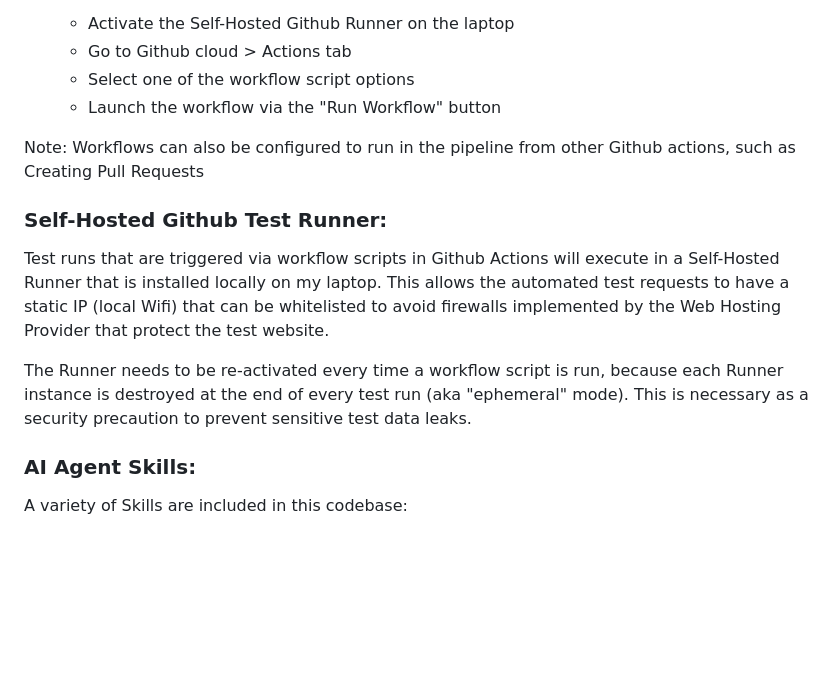
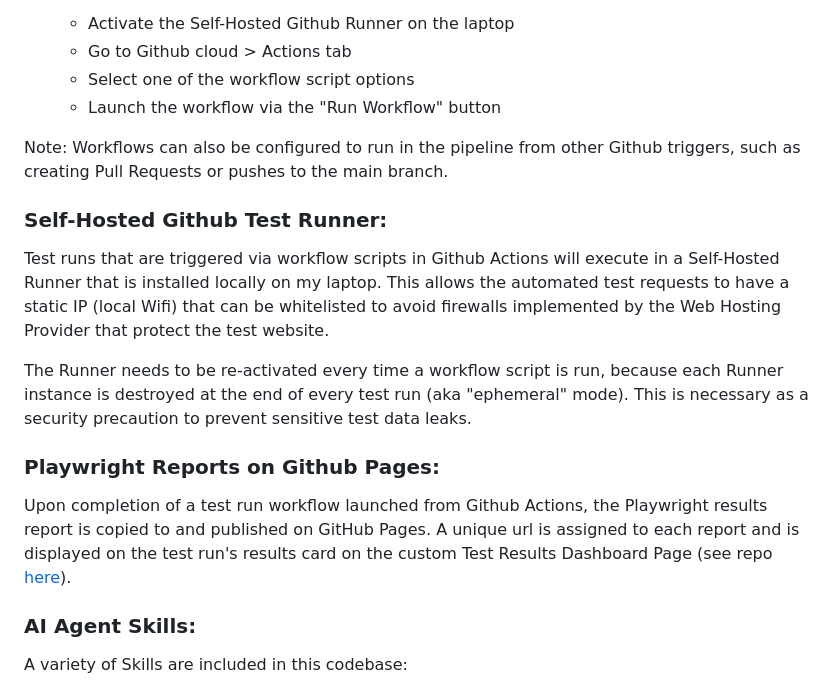
Before and after one commit to davcwik/bird-world-playwright-js, a Markdown page: README.md, the part around the change. Drawn GitHub-style; blank space fills up the shorter version.

```diff
--- a/README.md
+++ b/README.md
@@ -34,13 +34,16 @@ The saved test data is ultimately displayed on a custom Test Results Dashboard P
     * Select one of the workflow script options
     * Launch the workflow via the "Run Workflow" button
 
-Note: Workflows can also be configured to run in the pipeline from other Github actions, such as Creating Pull Requests
+Note: Workflows can also be configured to run in the pipeline from other Github triggers, such as creating Pull Requests or pushes to the main branch.
 
 ### Self-Hosted Github Test Runner:
 Test runs that are triggered via workflow scripts in Github Actions will execute in a Self-Hosted Runner that is installed locally on my laptop. This allows the automated test requests to have a static IP (local Wifi) that can be whitelisted to avoid firewalls implemented by the Web Hosting Provider that protect the test website.
 
 The Runner needs to be re-activated every time a workflow script is run, because each Runner instance is destroyed at the end of every test run (aka "ephemeral" mode). This is necessary as a security precaution to prevent sensitive test data leaks.
 
+### Playwright Reports on Github Pages:
+Upon completion of a test run workflow launched from Github Actions, the Playwright results report is copied to and published on GitHub Pages. A unique url is assigned to each report and is displayed on the test run's results card on the custom Test Results Dashboard Page (see repo [here](https://github.com/davcwik/playwright-results-dashboard)).
+
 ### AI Agent Skills:
 A variety of Skills are included in this codebase:
 * create-Jira-bug-ticket: creates a Jira bug ticket for each test failure in the Playwright results report
```
